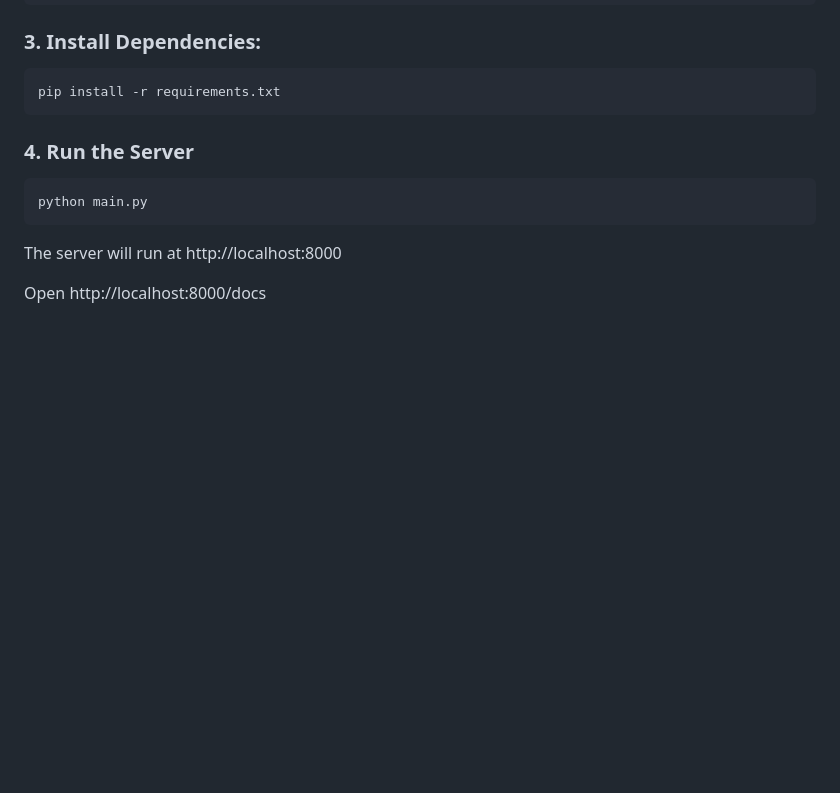
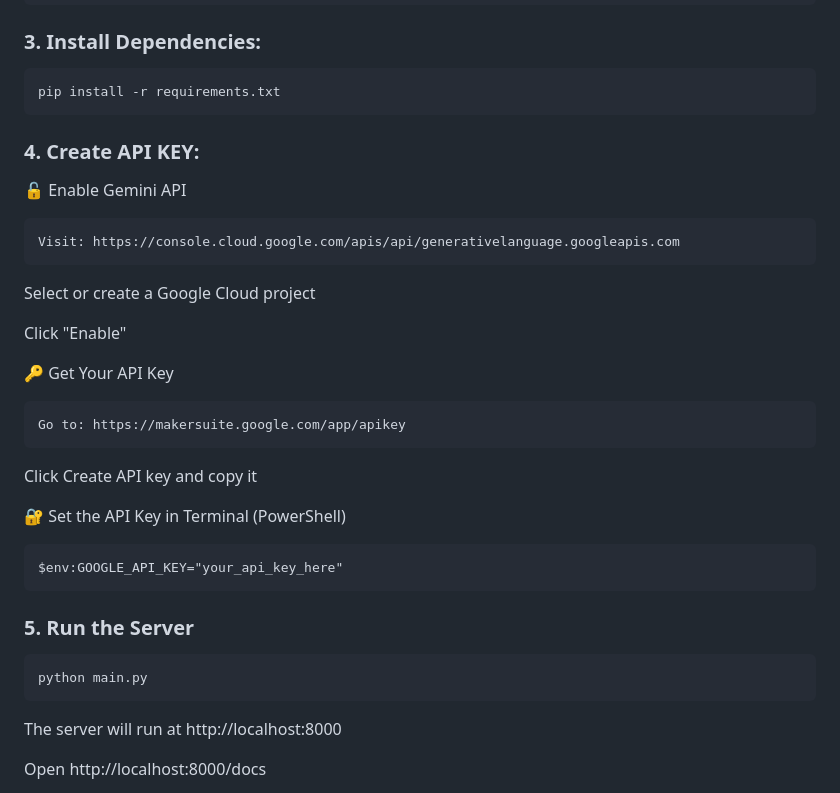
Before and after one commit to Hasin02/ancient-dna-analysis, a Markdown page: README.md, the part around the change. Drawn GitHub-style; blank space fills up the shorter version.

````diff
--- a/README.md
+++ b/README.md
@@ -32,8 +32,27 @@ python -m venv venv
 ```
 pip install -r requirements.txt
 ```
+### 4. Create API KEY:
+🔓 Enable Gemini API
+```
+Visit: https://console.cloud.google.com/apis/api/generativelanguage.googleapis.com
+```
+Select or create a Google Cloud project
 
-### 4. Run the Server
+Click "Enable"
+
+🔑 Get Your API Key
+```
+Go to: https://makersuite.google.com/app/apikey
+```
+Click Create API key and copy it
+
+🔐 Set the API Key in Terminal (PowerShell)
+
+```
+$env:GOOGLE_API_KEY="your_api_key_here"
+```
+### 5. Run the Server
 ```
 python main.py
 ```
````
